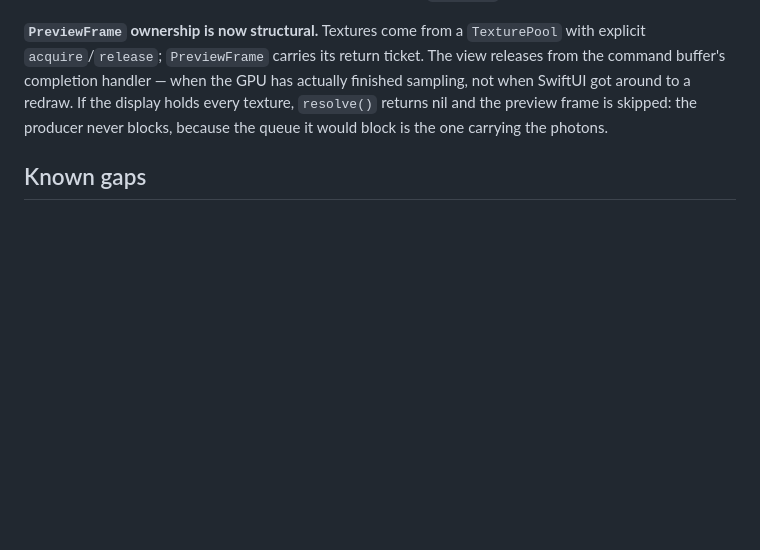
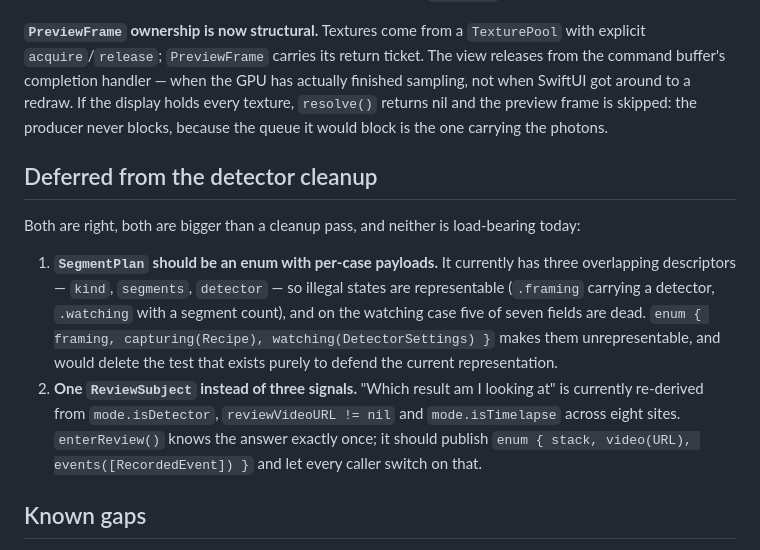
Before and after one commit to fortunto2/starlapse, a Markdown page: docs/QUALITY_SCORE.md, the part around the change. Drawn GitHub-style; blank space fills up the shorter version.

Commit message:
docs: record the two deferred detector findings
Both are representation problems — illegal states that a sum type would make
unrepresentable. Written down with the reasoning so the next pass starts there.

Co-Authored-By: Claude Opus 5 <noreply@anthropic.com>

```diff
--- a/docs/QUALITY_SCORE.md
+++ b/docs/QUALITY_SCORE.md
@@ -53,6 +53,22 @@ not when SwiftUI got around to a redraw. If the display holds every texture, `re
 returns nil and the preview frame is skipped: the producer never blocks, because the queue
 it would block is the one carrying the photons.
 
+## Deferred from the detector cleanup
+
+Both are right, both are bigger than a cleanup pass, and neither is load-bearing today:
+
+1. **`SegmentPlan` should be an enum with per-case payloads.** It currently has three
+   overlapping descriptors — `kind`, `segments`, `detector` — so illegal states are
+   representable (`.framing` carrying a detector, `.watching` with a segment count), and on
+   the watching case five of seven fields are dead. `enum { framing, capturing(Recipe),
+   watching(DetectorSettings) }` makes them unrepresentable, and would delete the test that
+   exists purely to defend the current representation.
+2. **One `ReviewSubject` instead of three signals.** "Which result am I looking at" is
+   currently re-derived from `mode.isDetector`, `reviewVideoURL != nil` and
+   `mode.isTimelapse` across eight sites. `enterReview()` knows the answer exactly once;
+   it should publish `enum { stack, video(URL), events([RecordedEvent]) }` and let every
+   caller switch on that.
+
 ## Known gaps
 
 1. **Time-lapse never run to completion.** Ordering is correct by construction; an hour-long
```
